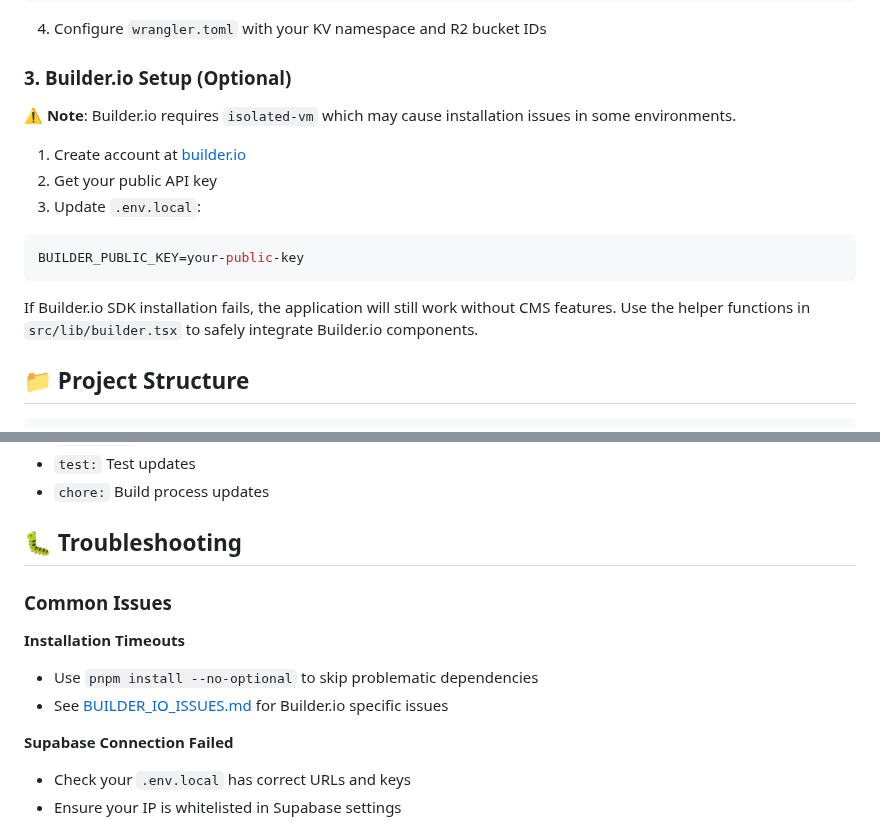
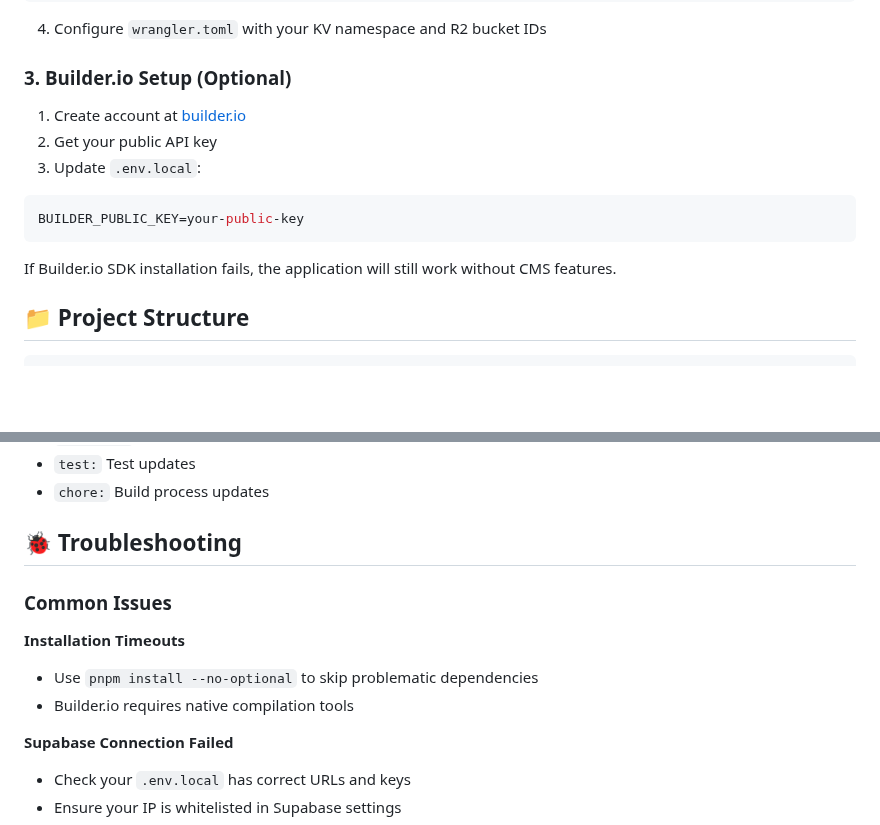
Before and after one commit to zaste/qwik-lit-builder-stack, a Markdown page: README.md, 2 parts joined by grey strips. Drawn GitHub-style; blank space fills up the shorter version.

````diff
--- a/README.md
+++ b/README.md
@@ -101,8 +96,6 @@ CLOUDFLARE_ACCOUNT_ID=your-account-id
 
 ### 3. Builder.io Setup (Optional)
 
-⚠️ **Note**: Builder.io requires `isolated-vm` which may cause installation issues in some environments.
-
 1. Create account at [builder.io](https://www.builder.io/)
 2. Get your public API key
 3. Update `.env.local`:
@@ -111,7 +104,7 @@ CLOUDFLARE_ACCOUNT_ID=your-account-id
 BUILDER_PUBLIC_KEY=your-public-key
 ```
 
-If Builder.io SDK installation fails, the application will still work without CMS features. Use the helper functions in `src/lib/builder.tsx` to safely integrate Builder.io components.
+If Builder.io SDK installation fails, the application will still work without CMS features.
 
 ## 📁 Project Structure
 
@@ -312,13 +305,13 @@ We use [Conventional Commits](https://www.conventionalcommits.org/):
 - `test:` Test updates
 - `chore:` Build process updates
 
-## 🐛 Troubleshooting
+## 🐞 Troubleshooting
 
 ### Common Issues
 
 **Installation Timeouts**
 - Use `pnpm install --no-optional` to skip problematic dependencies
-- See [BUILDER_IO_ISSUES.md](./BUILDER_IO_ISSUES.md) for Builder.io specific issues
+- Builder.io requires native compilation tools
 
 **Supabase Connection Failed**
 - Check your `.env.local` has correct URLs and keys
````
Also changed, not shown: other parts of README.md (+28 -16 lines).
